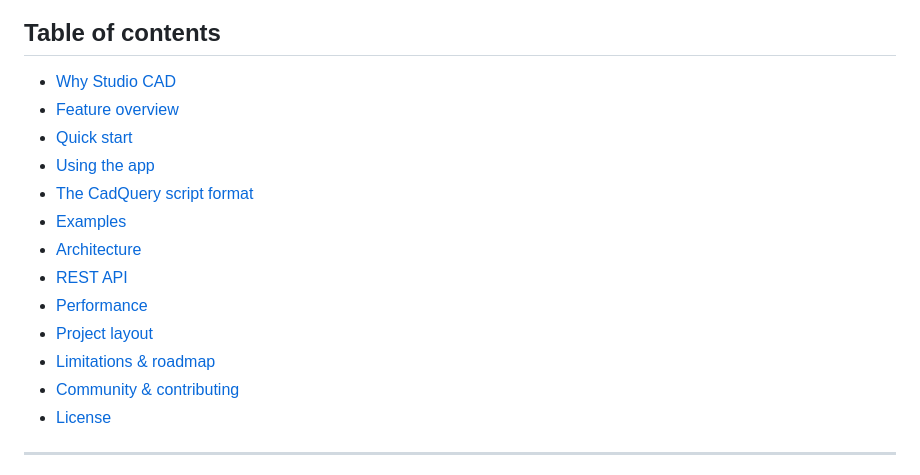
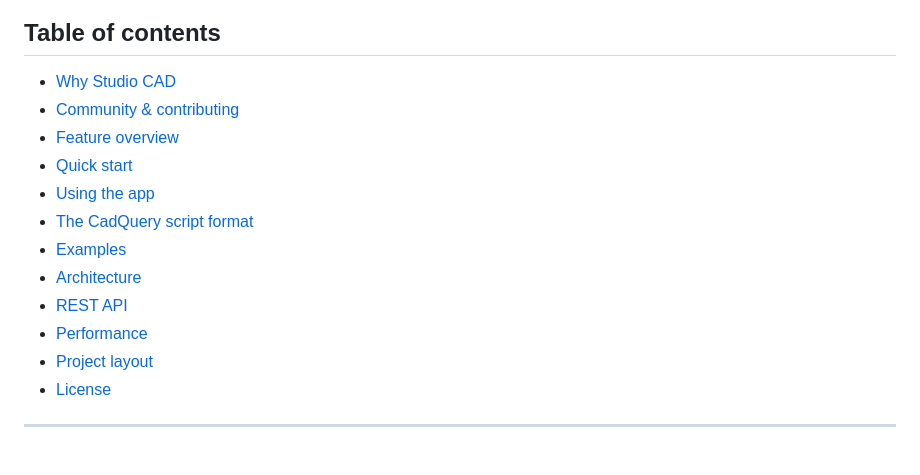
Before and after one commit to ghadinehme/CADStudio, a Markdown page: README.md, the part around the change. Rendered like a GitHub page.

Commit message:
CAD Studio Release

```diff
--- a/README.md
+++ b/README.md
@@ -20,6 +20,7 @@ and [Three.js](https://threejs.org/) in the browser.
 ## Table of contents
 
 - [Why Studio CAD](#why-studio-cad)
+- [Community & contributing](#community--contributing)
 - [Feature overview](#feature-overview)
 - [Quick start](#quick-start)
 - [Using the app](#using-the-app)
@@ -29,8 +30,6 @@ and [Three.js](https://threejs.org/) in the browser.
 - [REST API](#rest-api)
 - [Performance](#performance)
 - [Project layout](#project-layout)
-- [Limitations & roadmap](#limitations--roadmap)
-- [Community & contributing](#community--contributing)
 - [License](#license)
 
 ---
```
